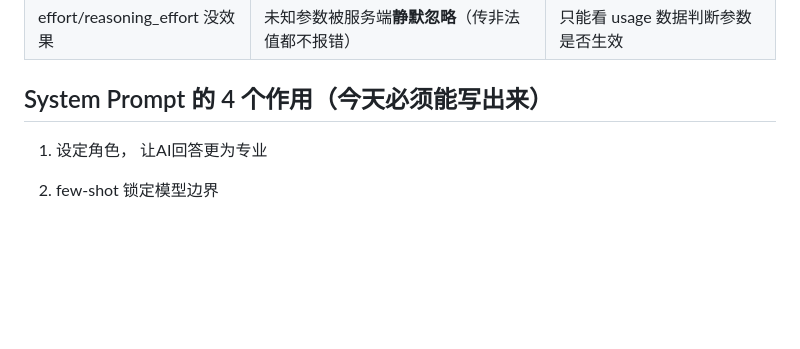
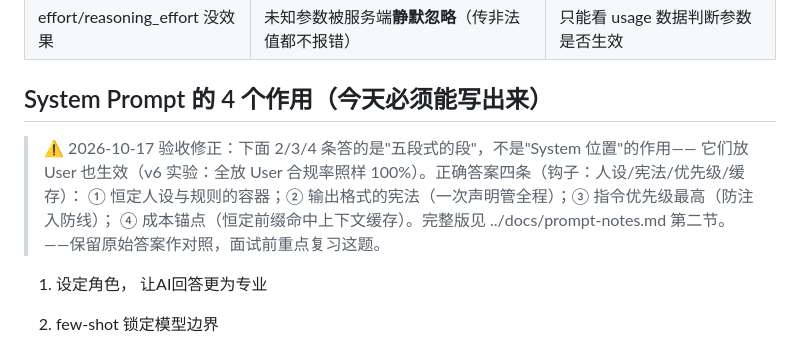
Before and after one commit to Conroy-X/deepseek-stream-demo, a Markdown page: day04-prompt/notes.md, the part around the change. Rendered like a GitHub page; blank space fills up the shorter version.

```diff
--- a/day04-prompt/notes.md
+++ b/day04-prompt/notes.md
@@ -25,6 +25,12 @@
 | effort/reasoning_effort 没效果 | 未知参数被服务端**静默忽略**（传非法值都不报错） | 只能看 usage 数据判断参数是否生效 |
 
 ## System Prompt 的 4 个作用（今天必须能写出来）
+
+> ⚠️ 2026-10-17 验收修正：下面 2/3/4 条答的是"五段式的段"，不是"System 位置"的作用——
+> 它们放 User 也生效（v6 实验：全放 User 合规率照样 100%）。正确答案四条（钩子：人设/宪法/优先级/缓存）：
+> ① 恒定人设与规则的容器；② 输出格式的宪法（一次声明管全程）；③ 指令优先级最高（防注入防线）；
+> ④ 成本锚点（恒定前缀命中上下文缓存）。完整版见 ../docs/prompt-notes.md 第二节。
+> ——保留原始答案作对照，面试前重点复习这题。
 
 1. 设定角色， 让AI回答更为专业
 
```
Also changed, not shown: docs/prompt-notes.md (+12 -6 lines).
